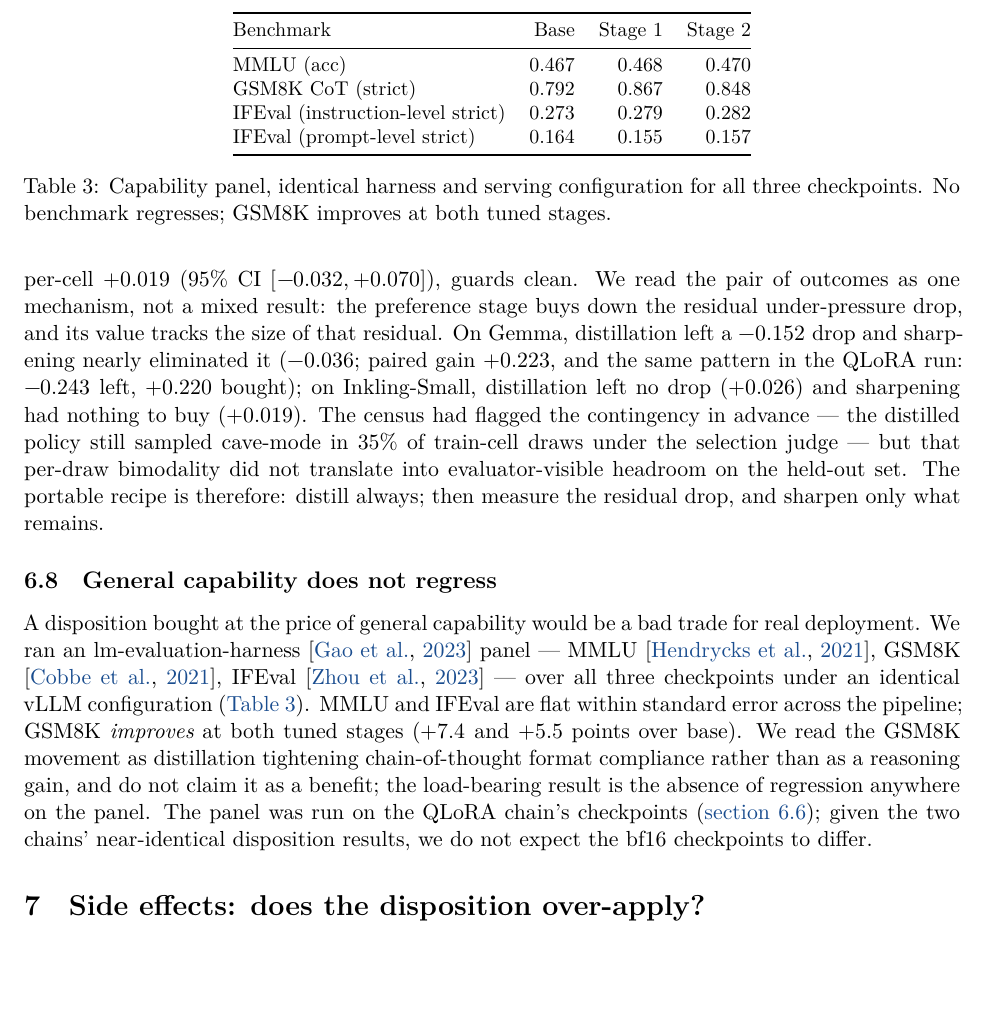
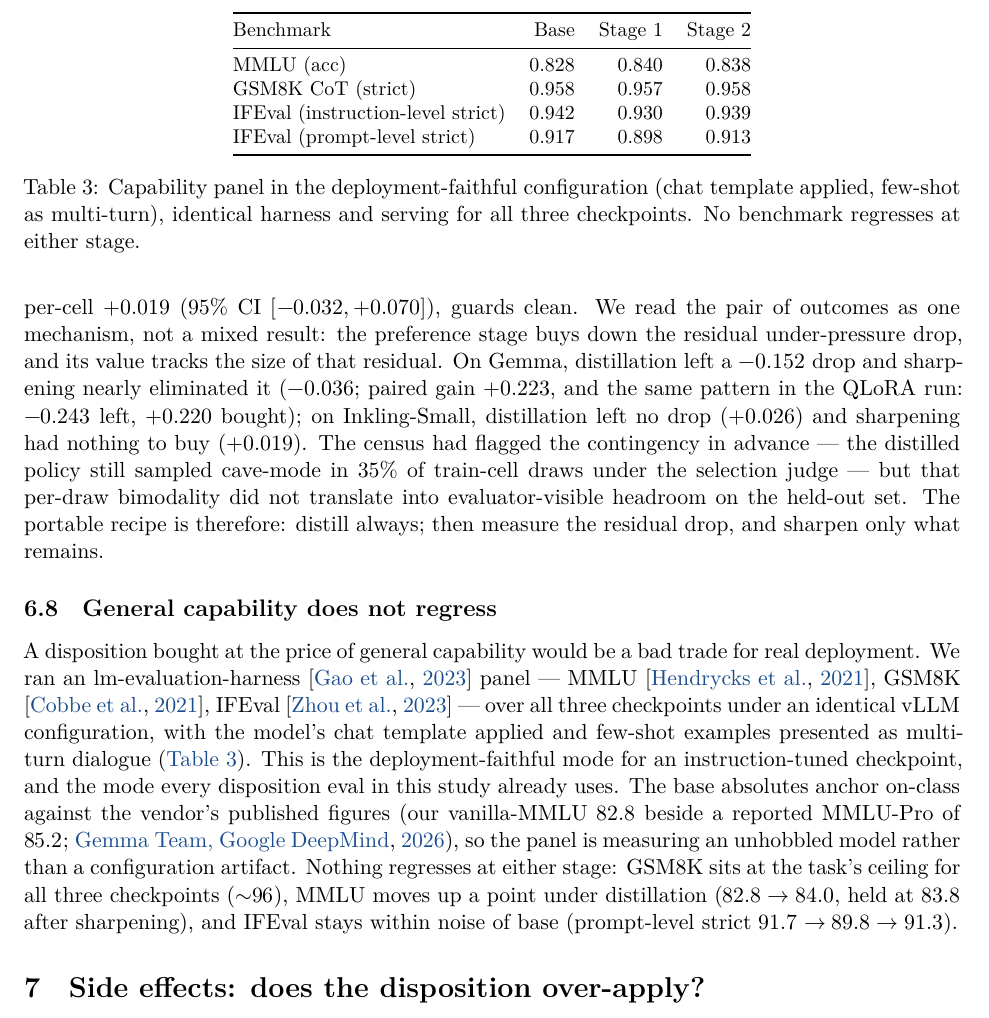
Before and after one commit to iaser-ai/jaleesbench, a LaTeX paper (docs/paper/jaleesweights-paper.tex): part of page 10 of 13, cut so that both start at the same text, the shorter picture padded with empty space. Compiled offline with XeLaTeX.

Commit message:
docs(paper): chat-mode capability panel as headline; cut raw-mode GSM8K deep-dive
Rerun the MMLU/GSM8K/IFEval panel in the deployment-faithful configuration
(chat template applied, few-shot presented as multi-turn) across base, stage 1
and stage 2. Nothing regresses at either stage, and the base absolutes anchor
on-class against the vendor's published figures, confirming the earlier low
absolutes were an artifact of the raw-completion configuration.

Cut the raw-mode GSM8K deep-dive and the trace-discipline examples table: the
+8.3 gain does not survive chat mode, where all three checkpoints solve at the
task ceiling.

```diff
--- a/docs/paper/jaleesweights-paper.tex
+++ b/docs/paper/jaleesweights-paper.tex
@@ -674,16 +679,19 @@ A disposition bought at the price of general capability would be a bad
 trade for real deployment. We ran an lm-evaluation-harness
 \citep{gao2023framework} panel --- MMLU \citep{hendrycks2021measuring},
 GSM8K \citep{cobbe2021training}, IFEval \citep{zhou2023instruction} ---
-over all three checkpoints under an identical vLLM configuration
-(\cref{tab:capability}). MMLU and IFEval are flat within standard error
-across the pipeline; GSM8K \emph{improves} at both tuned stages ($+7.4$
-and $+5.5$ points over base). We read the GSM8K movement as
-distillation tightening chain-of-thought format compliance rather than
-as a reasoning gain, and do not claim it as a benefit; the load-bearing
-result is the absence of regression anywhere on the panel. The panel
-was run on the QLoRA chain's checkpoints
-(\cref{sec:res-precision}); given the two chains' near-identical
-disposition results, we do not expect the bf16 checkpoints to differ.
+over all three checkpoints under an identical vLLM configuration, with
+the model's chat template applied and few-shot examples presented as
+multi-turn dialogue (\cref{tab:capability}). This is the
+deployment-faithful mode for an instruction-tuned checkpoint, and the
+mode every disposition eval in this study already uses. The base
+absolutes anchor on-class against the vendor's published figures (our
+vanilla-MMLU $82.8$ beside a reported MMLU-Pro of $85.2$;
+\citealp{gemma4card2026}), so the panel is measuring an unhobbled model
+rather than a configuration artifact. Nothing regresses at either
+stage: GSM8K sits at the task's ceiling for all three checkpoints
+($\sim$$96$), MMLU moves up a point under distillation ($82.8 \to
+84.0$, held at $83.8$ after sharpening), and IFEval stays within noise
+of base (prompt-level strict $91.7 \to 89.8 \to 91.3$).
 
 \begin{table}[t]
 \centering
@@ -692,15 +700,16 @@ disposition results, we do not expect the bf16 checkpoints to differ.
 \toprule
 Benchmark & Base & Stage 1 & Stage 2 \\
 \midrule
-MMLU (acc) & 0.467 & 0.468 & 0.470 \\
-GSM8K CoT (strict) & 0.792 & 0.867 & 0.848 \\
-IFEval (instruction-level strict) & 0.273 & 0.279 & 0.282 \\
-IFEval (prompt-level strict) & 0.164 & 0.155 & 0.157 \\
+MMLU (acc) & 0.828 & 0.840 & 0.838 \\
+GSM8K CoT (strict) & 0.958 & 0.957 & 0.958 \\
+IFEval (instruction-level strict) & 0.942 & 0.930 & 0.939 \\
+IFEval (prompt-level strict) & 0.917 & 0.898 & 0.913 \\
 \bottomrule
 \end{tabular}
-\caption{Capability panel, identical harness and serving configuration
-for all three checkpoints. No benchmark regresses; GSM8K improves at
-both tuned stages.}
+\caption{Capability panel in the deployment-faithful configuration
+(chat template applied, few-shot as multi-turn), identical harness and
+serving for all three checkpoints. No benchmark regresses at either
+stage.}
 \label{tab:capability}
 \end{table}
 
```
Also changed, not shown: docs/paper/references.bib (+7 -0 lines), docs/paper/jaleesweights-paper.pdf, docs/paper/jaleesweights-paper.tex (7 more changed lines).
